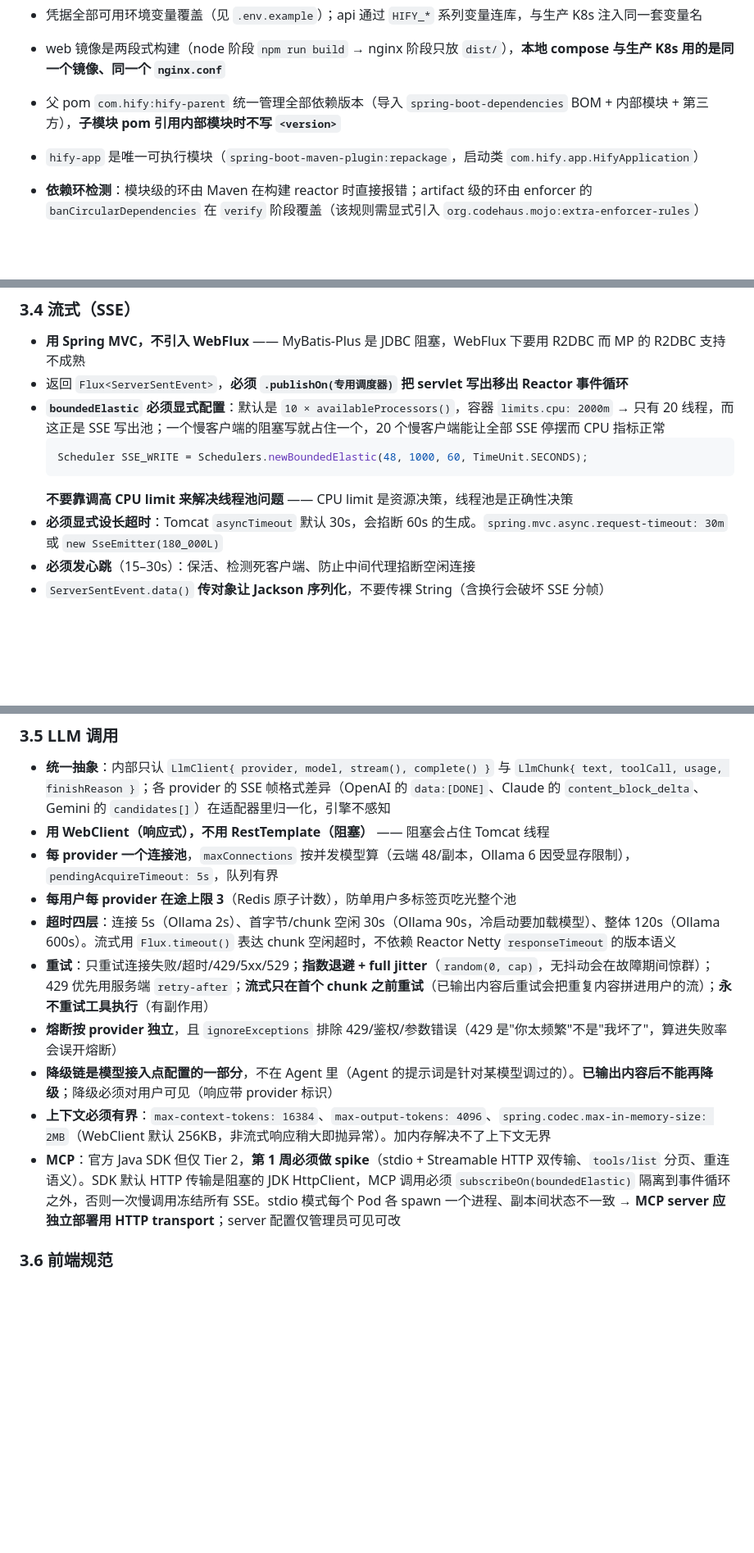
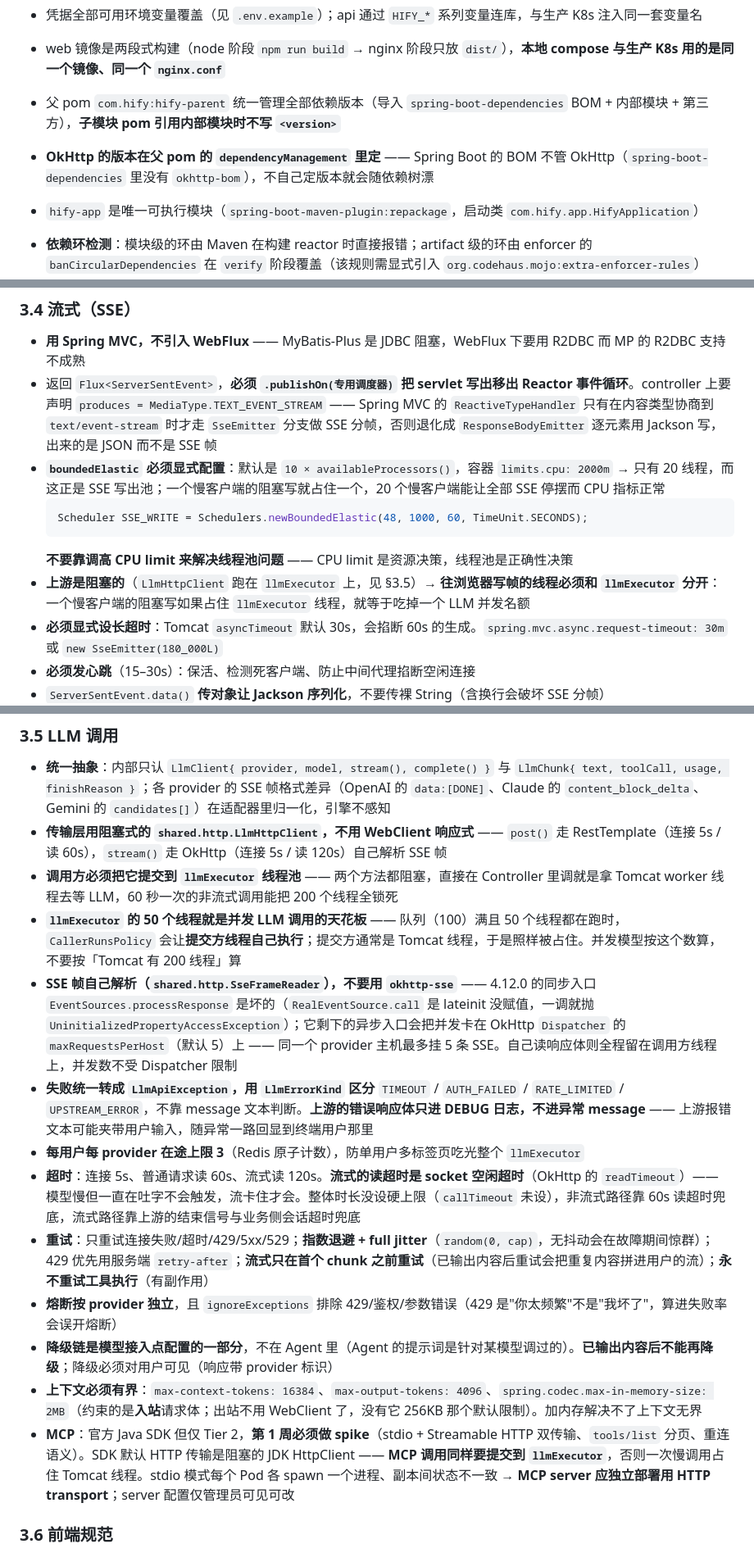
Before and after one commit to weiweishouwang/Hify, a Markdown page: CLAUDE.md, 3 parts joined by grey strips. Shown at 82% size. Rendered like a GitHub page; blank space fills up the shorter version.

Commit message:
docs: CLAUDE.md 对账成「阻塞式 LlmHttpClient + llmExecutor」口径
§3.5 原来写「用 WebClient（响应式），不用 RestTemplate（阻塞）」，与实际选型
（LlmHttpClient + llmExecutor）冲突，改成阻塞式口径：

- 传输层：post() 走 RestTemplate，stream() 走 OkHttp 自己解析 SSE 帧
- 调用方必须提交到 llmExecutor；50 个线程就是并发 LLM 调用的天花板
  （队列满时 CallerRunsPolicy 会让提交方线程自己跑）
- 不用 okhttp-sse 的理由（同步入口坏、异步入口卡在 maxRequestsPerHost=5）
- 失败用 LlmErrorKind 区分，上游响应体只进 DEBUG 日志不进异常 message
- 超时：连接 5s / 普通读 60s / 流式读 120s（流式是 socket 空闲超时）
- MCP 调用同样走 llmExecutor

§3.4 补两条：controller 返回 Flux<ServerSentEvent> 要声明 produces =
text/event-stream 才走 SseEmitter 分支做 SSE 分帧；往浏览器写帧的线程
必须和 llmExecutor 分开，慢客户端不能吃掉 LLM 并发名额。

§2.6 补 OkHttp 版本在父 pom 定（Boot 的 BOM 不管 OkHttp）。
§4 技术选型补一条决策记录（决定了什么 / 为什么 / 替代方案 / 代价）。

Co-Authored-By: Claude Opus 5 (1M context) <noreply@anthropic.com>

````diff
--- a/CLAUDE.md
+++ b/CLAUDE.md
@@ -339,6 +339,7 @@ docker compose down -v           # 停并清空数据
 - web 镜像是两段式构建（node 阶段 `npm run build` → nginx 阶段只放 `dist/`），**本地 compose 与生产 K8s 用的是同一个镜像、同一个 `nginx.conf`**
 
 - 父 pom `com.hify:hify-parent` 统一管理全部依赖版本（导入 `spring-boot-dependencies` BOM + 内部模块 + 第三方），**子模块 pom 引用内部模块时不写 `<version>`**
+- **OkHttp 的版本在父 pom 的 `dependencyManagement` 里定** —— Spring Boot 的 BOM 不管 OkHttp（`spring-boot-dependencies` 里没有 `okhttp-bom`），不自己定版本就会随依赖树漂
 - `hify-app` 是唯一可执行模块（`spring-boot-maven-plugin:repackage`，启动类 `com.hify.app.HifyApplication`）
 - **依赖环检测**：模块级的环由 Maven 在构建 reactor 时直接报错；artifact 级的环由 enforcer 的 `banCircularDependencies` 在 `verify` 阶段覆盖（该规则需显式引入 `org.codehaus.mojo:extra-enforcer-rules`）
 
@@ -433,12 +434,13 @@ ADD INDEX `idx_tool_ids` ((CAST(`tool_ids`->'$[*]' AS CHAR(64) ARRAY)))
 ### 3.4 流式（SSE）
 
 - **用 Spring MVC，不引入 WebFlux** —— MyBatis-Plus 是 JDBC 阻塞，WebFlux 下要用 R2DBC 而 MP 的 R2DBC 支持不成熟
-- 返回 `Flux<ServerSentEvent>`，**必须 `.publishOn(专用调度器)` 把 servlet 写出移出 Reactor 事件循环**
+- 返回 `Flux<ServerSentEvent>`，**必须 `.publishOn(专用调度器)` 把 servlet 写出移出 Reactor 事件循环**。controller 上要声明 `produces = MediaType.TEXT_EVENT_STREAM` —— Spring MVC 的 `ReactiveTypeHandler` 只有在内容类型协商到 `text/event-stream` 时才走 `SseEmitter` 分支做 SSE 分帧，否则退化成 `ResponseBodyEmitter` 逐元素用 Jackson 写，出来的是 JSON 而不是 SSE 帧
 - **`boundedElastic` 必须显式配置**：默认是 `10 × availableProcessors()`，容器 `limits.cpu: 2000m` → 只有 20 线程，而这正是 SSE 写出池；一个慢客户端的阻塞写就占住一个，20 个慢客户端能让全部 SSE 停摆而 CPU 指标正常
   ```java
   Scheduler SSE_WRITE = Schedulers.newBoundedElastic(48, 1000, 60, TimeUnit.SECONDS);
   ```
   **不要靠调高 CPU limit 来解决线程池问题** —— CPU limit 是资源决策，线程池是正确性决策
+- **上游是阻塞的**（`LlmHttpClient` 跑在 `llmExecutor` 上，见 §3.5）→ **往浏览器写帧的线程必须和 `llmExecutor` 分开**：一个慢客户端的阻塞写如果占住 `llmExecutor` 线程，就等于吃掉一个 LLM 并发名额
 - **必须显式设长超时**：Tomcat `asyncTimeout` 默认 30s，会掐断 60s 的生成。`spring.mvc.async.request-timeout: 30m` 或 `new SseEmitter(180_000L)`
 - **必须发心跳**（15–30s）：保活、检测死客户端、防止中间代理掐断空闲连接
 - `ServerSentEvent.data()` **传对象让 Jackson 序列化**，不要传裸 String（含换行会破坏 SSE 分帧）
@@ -449,15 +451,18 @@ ADD INDEX `idx_tool_ids` ((CAST(`tool_ids`->'$[*]' AS CHAR(64) ARRAY)))
 ### 3.5 LLM 调用
 
 - **统一抽象**：内部只认 `LlmClient{ provider, model, stream(), complete() }` 与 `LlmChunk{ text, toolCall, usage, finishReason }`；各 provider 的 SSE 帧格式差异（OpenAI 的 `data:[DONE]`、Claude 的 `content_block_delta`、Gemini 的 `candidates[]`）在适配器里归一化，引擎不感知
-- **用 WebClient（响应式），不用 RestTemplate（阻塞）** —— 阻塞会占住 Tomcat 线程
-- **每 provider 一个连接池**，`maxConnections` 按并发模型算（云端 48/副本，Ollama 6 因受显存限制），`pendingAcquireTimeout: 5s`，队列有界
-- **每用户每 provider 在途上限 3**（Redis 原子计数），防单用户多标签页吃光整个池
-- **超时四层**：连接 5s（Ollama 2s）、首字节/chunk 空闲 30s（Ollama 90s，冷启动要加载模型）、整体 120s（Ollama 600s）。流式用 `Flux.timeout()` 表达 chunk 空闲超时，不依赖 Reactor Netty `responseTimeout` 的版本语义
+- **传输层用阻塞式的 `shared.http.LlmHttpClient`，不用 WebClient 响应式** —— `post()` 走 RestTemplate（连接 5s / 读 60s），`stream()` 走 OkHttp（连接 5s / 读 120s）自己解析 SSE 帧
+- **调用方必须把它提交到 `llmExecutor` 线程池** —— 两个方法都阻塞，直接在 Controller 里调就是拿 Tomcat worker 线程去等 LLM，60 秒一次的非流式调用能把 200 个线程全锁死
+- **`llmExecutor` 的 50 个线程就是并发 LLM 调用的天花板** —— 队列（100）满且 50 个线程都在跑时，`CallerRunsPolicy` 会让**提交方线程自己执行**；提交方通常是 Tomcat 线程，于是照样被占住。并发模型按这个数算，不要按「Tomcat 有 200 线程」算
+- **SSE 帧自己解析（`shared.http.SseFrameReader`），不要用 `okhttp-sse`** —— 4.12.0 的同步入口 `EventSources.processResponse` 是坏的（`RealEventSource.call` 是 lateinit 没赋值，一调就抛 `UninitializedPropertyAccessException`）；它剩下的异步入口会把并发卡在 OkHttp `Dispatcher` 的 `maxRequestsPerHost`（默认 5）上 —— 同一个 provider 主机最多挂 5 条 SSE。自己读响应体则全程留在调用方线程上，并发数不受 Dispatcher 限制
+- **失败统一转成 `LlmApiException`，用 `LlmErrorKind` 区分** `TIMEOUT` / `AUTH_FAILED` / `RATE_LIMITED` / `UPSTREAM_ERROR`，不靠 message 文本判断。**上游的错误响应体只进 DEBUG 日志，不进异常 message** —— 上游报错文本可能夹带用户输入，随异常一路回显到终端用户那里
+- **每用户每 provider 在途上限 3**（Redis 原子计数），防单用户多标签页吃光整个 `llmExecutor`
+- **超时**：连接 5s、普通请求读 60s、流式读 120s。**流式的读超时是 socket 空闲超时**（OkHttp 的 `readTimeout`）—— 模型慢但一直在吐字不会触发，流卡住才会。整体时长没设硬上限（`callTimeout` 未设），非流式路径靠 60s 读超时兜底，流式路径靠上游的结束信号与业务侧会话超时兜底
 - **重试**：只重试连接失败/超时/429/5xx/529；**指数退避 + full jitter**（`random(0, cap)`，无抖动会在故障期间惊群）；429 优先用服务端 `retry-after`；**流式只在首个 chunk 之前重试**（已输出内容后重试会把重复内容拼进用户的流）；**永不重试工具执行**（有副作用）
 - **熔断按 provider 独立**，且 `ignoreExceptions` 排除 429/鉴权/参数错误（429 是"你太频繁"不是"我坏了"，算进失败率会误开熔断）
 - **降级链是模型接入点配置的一部分**，不在 Agent 里（Agent 的提示词是针对某模型调过的）。**已输出内容后不能再降级**；降级必须对用户可见（响应带 provider 标识）
-- **上下文必须有界**：`max-context-tokens: 16384`、`max-output-tokens: 4096`、`spring.codec.max-in-memory-size: 2MB`（WebClient 默认 256KB，非流式响应稍大即抛异常）。加内存解决不了上下文无界
-- **MCP**：官方 Java SDK 但仅 Tier 2，**第 1 周必须做 spike**（stdio + Streamable HTTP 双传输、`tools/list` 分页、重连语义）。SDK 默认 HTTP 传输是阻塞的 JDK HttpClient，MCP 调用必须 `subscribeOn(boundedElastic)` 隔离到事件循环之外，否则一次慢调用冻结所有 SSE。stdio 模式每个 Pod 各 spawn 一个进程、副本间状态不一致 → **MCP server 应独立部署用 HTTP transport**；server 配置仅管理员可见可改
+- **上下文必须有界**：`max-context-tokens: 16384`、`max-output-tokens: 4096`、`spring.codec.max-in-memory-size: 2MB`（约束的是**入站**请求体；出站不用 WebClient 了，没有它 256KB 那个默认限制）。加内存解决不了上下文无界
+- **MCP**：官方 Java SDK 但仅 Tier 2，**第 1 周必须做 spike**（stdio + Streamable HTTP 双传输、`tools/list` 分页、重连语义）。SDK 默认 HTTP 传输是阻塞的 JDK HttpClient —— **MCP 调用同样要提交到 `llmExecutor`**，否则一次慢调用占住 Tomcat 线程。stdio 模式每个 Pod 各 spawn 一个进程、副本间状态不一致 → **MCP server 应独立部署用 HTTP transport**；server 配置仅管理员可见可改
 
 ### 3.6 前端规范
 
````
Also changed, not shown: other parts of CLAUDE.md (+1 -0 lines).
